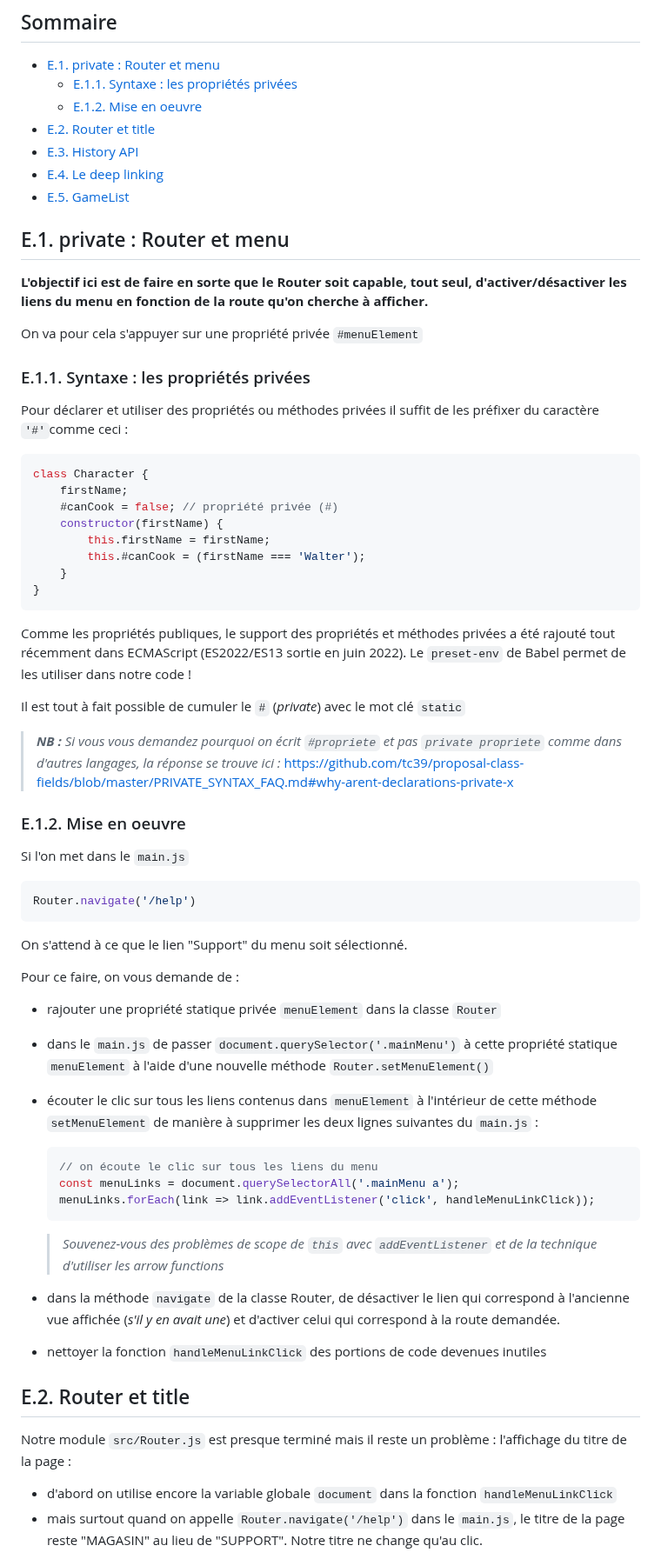
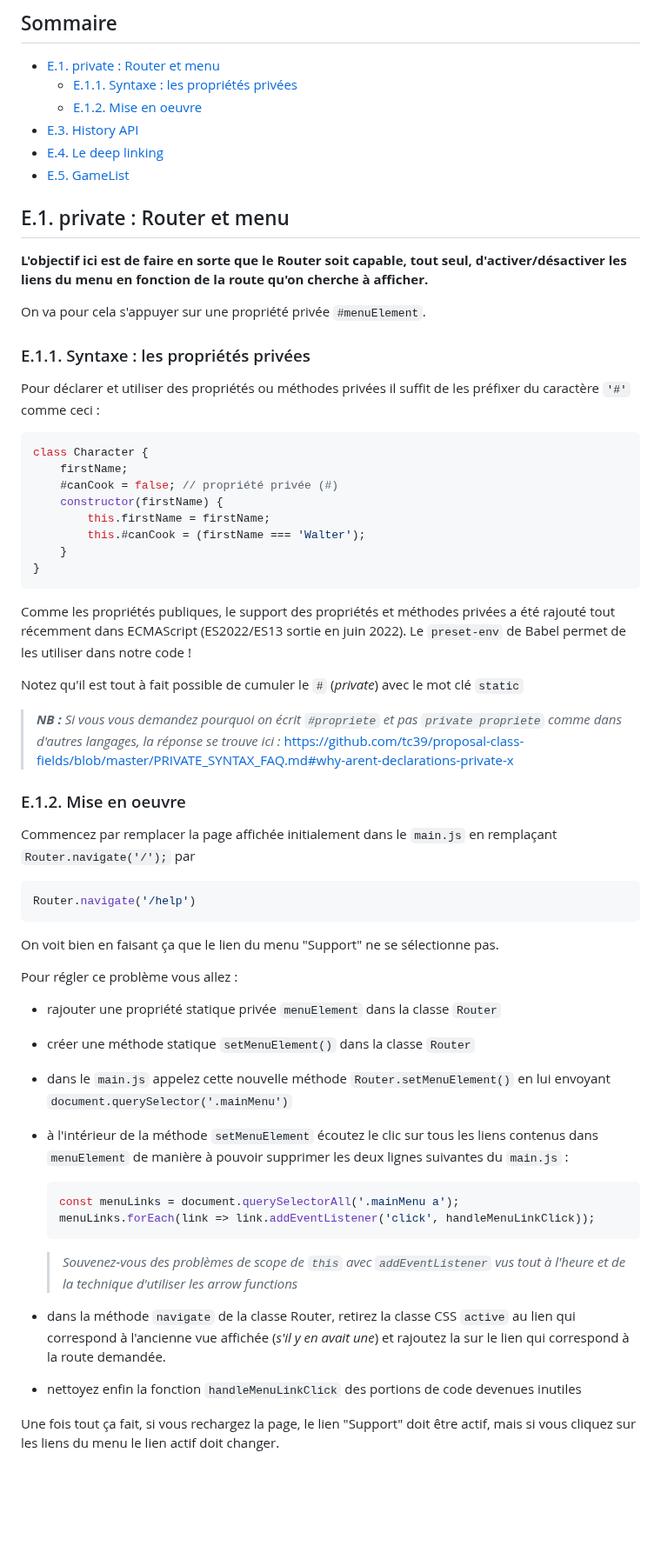
Before and after one commit to Sky-ness/Steam-Js, a Markdown page: E-poo-avancee.md, the part around one of its changes. Shown at 87% size. Rendered like a GitHub page; blank space fills up the shorter version.

````diff
--- a/E-poo-avancee.md
+++ b/E-poo-avancee.md
@@ -8,7 +8,6 @@ _**Dans cette partie je vous propose quelques exercices complémentaires pour am
 - [E.1. private : Router et menu](#e1-private-router-et-menu)
 	- [E.1.1. Syntaxe : les propriétés privées](#e11-syntaxe-les-propriétés-privées)
 	- [E.1.2. Mise en oeuvre](#e12-mise-en-oeuvre)
-- [E.2. Router et title](#e2-router-et-title)
 - [E.3. History API](#e3-history-api)
 - [E.4. Le deep linking](#e4-le-deep-linking)
 - [E.5. GameList](#e5-gamelist)
@@ -16,11 +15,11 @@ _**Dans cette partie je vous propose quelques exercices complémentaires pour am
 ## E.1. private : Router et menu
 **L'objectif ici est de faire en sorte que le Router soit capable, tout seul, d'activer/désactiver les liens du menu en fonction de la route qu'on cherche à afficher.**
 
-On va pour cela s'appuyer sur une propriété privée `#menuElement`
+On va pour cela s'appuyer sur une propriété privée `#menuElement`.
 
 ### E.1.1. Syntaxe : les propriétés privées
 
-Pour déclarer et utiliser des propriétés ou méthodes privées il suffit de les préfixer du caractère `'#'`comme ceci :
+Pour déclarer et utiliser des propriétés ou méthodes privées il suffit de les préfixer du caractère `'#'` comme ceci :
 
 ```js
 class Character {
@@ -35,34 +34,32 @@ class Character {
 
 Comme les propriétés publiques, le support des propriétés et méthodes privées a été rajouté tout récemment dans ECMAScript (ES2022/ES13 sortie en juin 2022). Le `preset-env` de Babel permet de les utiliser dans notre code !
 
-Il est tout à fait possible de cumuler le `#` (_private_) avec le mot clé `static`
+Notez qu'il est tout à fait possible de cumuler le `#` (_private_) avec le mot clé `static`
 
 > _**NB :** Si vous vous demandez pourquoi on écrit `#propriete` et pas `private propriete` comme dans d'autres langages, la réponse se trouve ici :_ https://github.com/tc39/proposal-class-fields/blob/master/PRIVATE_SYNTAX_FAQ.md#why-arent-declarations-private-x
 
 ### E.1.2. Mise en oeuvre
-Si l'on met dans le `main.js`
+Commencez par remplacer la page affichée initialement dans le `main.js` en remplaçant `Router.navigate('/');` par
 ```js
 Router.navigate('/help')
 ```
-On s'attend à ce que le lien "Support" du menu soit sélectionné.
 
-Pour ce faire, on vous demande de :
+On voit bien en faisant ça que le lien du menu "Support" ne se sélectionne pas.
+
+Pour régler ce problème vous allez :
 - rajouter une propriété statique privée `menuElement` dans la classe `Router`
-- dans le `main.js` de passer `document.querySelector('.mainMenu')` à cette propriété statique `menuElement` à l'aide d'une nouvelle méthode `Router.setMenuElement()`
-- écouter le clic sur tous les liens contenus dans `menuElement` à l'intérieur de cette méthode `setMenuElement` de manière à supprimer les deux lignes suivantes du `main.js` :
+- créer une méthode statique `setMenuElement()` dans la classe `Router`
+- dans le `main.js` appelez cette nouvelle méthode `Router.setMenuElement()` en lui envoyant `document.querySelector('.mainMenu')`
+- à l'intérieur de la méthode `setMenuElement` écoutez le clic sur tous les liens contenus dans `menuElement` de manière à pouvoir supprimer les deux lignes suivantes du `main.js` :
 
 	```js
-	// on écoute le clic sur tous les liens du menu
 	const menuLinks = document.querySelectorAll('.mainMenu a');
 	menuLinks.forEach(link => link.addEventListener('click', handleMenuLinkClick));
 	```
 
-	> _Souvenez-vous des problèmes de scope de `this` avec `addEventListener` et de la technique d'utiliser les arrow functions_
-- dans la méthode `navigate` de la classe Router, de désactiver le lien qui correspond à l'ancienne vue affichée (_s'il y en avait une_) et d'activer celui qui correspond à la route demandée.
-- nettoyer la fonction `handleMenuLinkClick` des portions de code devenues inutiles
+	> _Souvenez-vous des problèmes de scope de `this` avec `addEventListener` vus tout à l'heure et de la technique d'utiliser les arrow functions_
+- dans la méthode `navigate` de la classe Router, retirez la classe CSS `active` au lien qui correspond à l'ancienne vue affichée (_s'il y en avait une_) et rajoutez la sur le lien qui correspond à la route demandée.
+- nettoyez enfin la fonction `handleMenuLinkClick` des portions de code devenues inutiles
 
-## E.2. Router et title
-Notre module `src/Router.js` est presque terminé mais il reste un problème : l'affichage du  titre de la page :
-- d'abord on utilise encore la variable globale `document` dans la fonction `handleMenuLinkClick`
-- mais surtout quand on appelle `Router.navigate('/help')` dans le `main.js`, le titre de la page reste "MAGASIN" au lieu de "SUPPORT". Notre titre ne change qu'au clic.
+Une fois tout ça fait, si vous rechargez la page, le lien "Support" doit être actif, mais si vous cliquez sur les liens du menu le lien actif doit changer.
 
````
Also changed, not shown: other parts of E-poo-avancee.md (+2 -26 lines), D-poo.md (+52 -16 lines).
